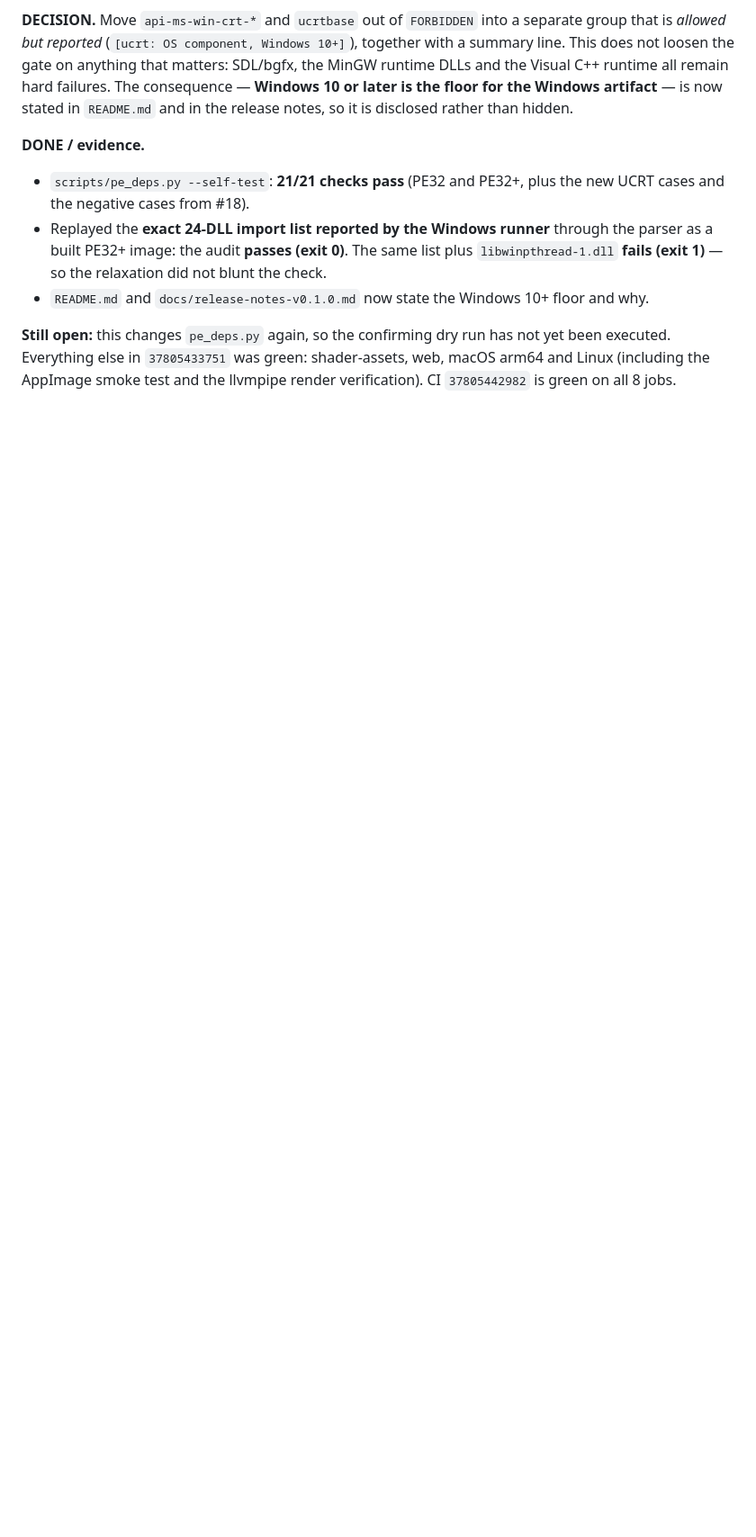
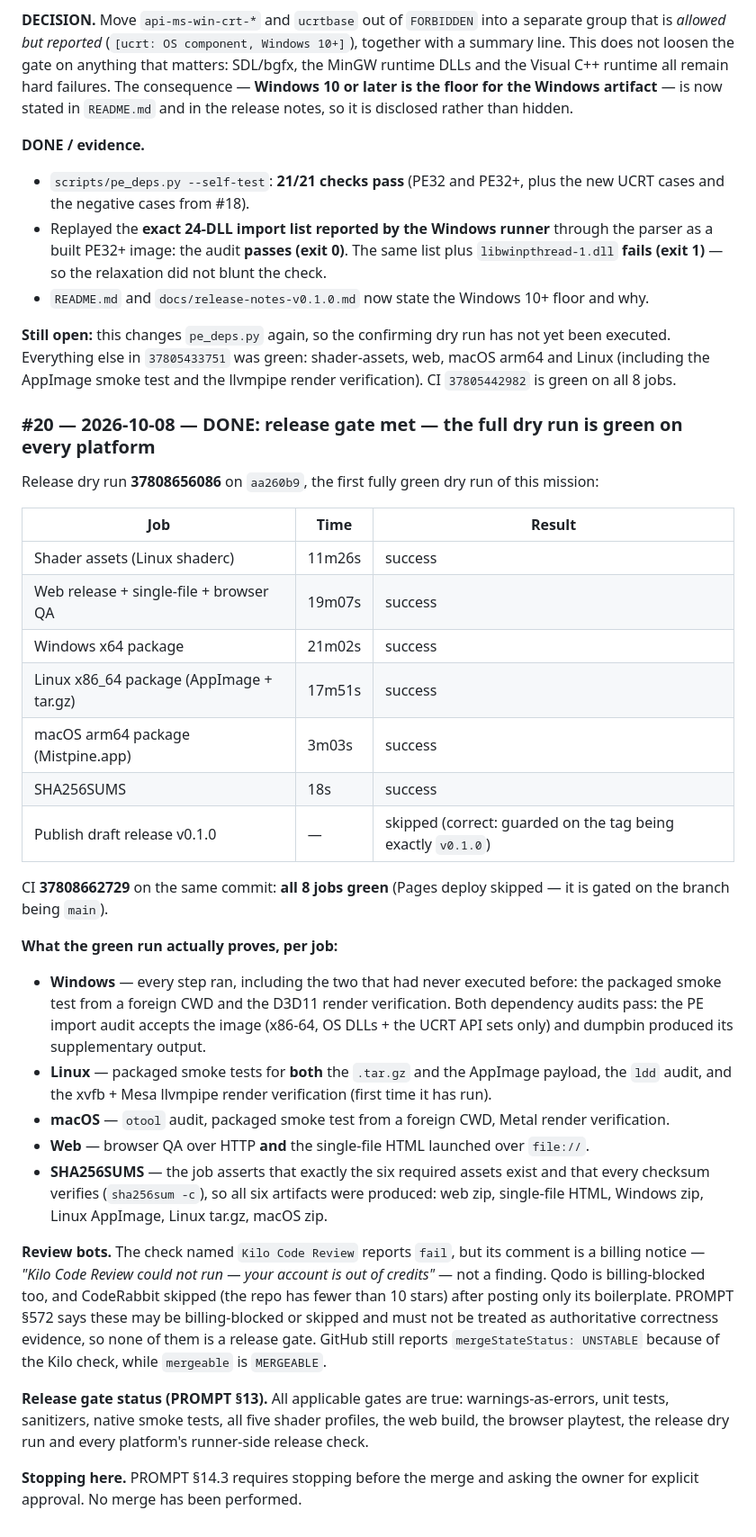
Before and after one commit to coderunknow/AAA, a Markdown page: DESIGN_LOG.md, the part around the change. Shown at 90% size. Drawn GitHub-style; blank space fills up the shorter version.

```diff
--- a/DESIGN_LOG.md
+++ b/DESIGN_LOG.md
@@ -603,3 +603,49 @@ it is disclosed rather than hidden.
 executed. Everything else in `37805433751` was green: shader-assets, web, macOS arm64 and Linux
 (including the AppImage smoke test and the llvmpipe render verification). CI `37805442982` is
 green on all 8 jobs.
+
+### #20 — 2026-10-08 — DONE: release gate met — the full dry run is green on every platform
+
+Release dry run **37808656086** on `aa260b9`, the first fully green dry run of this mission:
+
+| Job | Time | Result |
+|---|---|---|
+| Shader assets (Linux shaderc) | 11m26s | success |
+| Web release + single-file + browser QA | 19m07s | success |
+| Windows x64 package | 21m02s | success |
+| Linux x86_64 package (AppImage + tar.gz) | 17m51s | success |
+| macOS arm64 package (Mistpine.app) | 3m03s | success |
+| SHA256SUMS | 18s | success |
+| Publish draft release v0.1.0 | — | skipped (correct: guarded on the tag being exactly `v0.1.0`) |
+
+CI **37808662729** on the same commit: **all 8 jobs green** (Pages deploy skipped — it is gated
+on the branch being `main`).
+
+**What the green run actually proves, per job:**
+
+* **Windows** — every step ran, including the two that had never executed before: the packaged
+  smoke test from a foreign CWD and the D3D11 render verification. Both dependency audits pass:
+  the PE import audit accepts the image (x86-64, OS DLLs + the UCRT API sets only) and dumpbin
+  produced its supplementary output.
+* **Linux** — packaged smoke tests for **both** the `.tar.gz` and the AppImage payload, the
+  `ldd` audit, and the xvfb + Mesa llvmpipe render verification (first time it has run).
+* **macOS** — `otool` audit, packaged smoke test from a foreign CWD, Metal render verification.
+* **Web** — browser QA over HTTP **and** the single-file HTML launched over `file://`.
+* **SHA256SUMS** — the job asserts that exactly the six required assets exist and that every
+  checksum verifies (`sha256sum -c`), so all six artifacts were produced: web zip, single-file
+  HTML, Windows zip, Linux AppImage, Linux tar.gz, macOS zip.
+
+**Review bots.** The check named `Kilo Code Review` reports `fail`, but its comment is a billing
+notice — *"Kilo Code Review could not run — your account is out of credits"* — not a finding.
+Qodo is billing-blocked too, and CodeRabbit skipped (the repo has fewer than 10 stars) after
+posting only its boilerplate. PROMPT §572 says these may be billing-blocked or skipped and must
+not be treated as authoritative correctness evidence, so none of them is a release gate. GitHub
+still reports `mergeStateStatus: UNSTABLE` because of the Kilo check, while `mergeable` is
+`MERGEABLE`.
+
+**Release gate status (PROMPT §13).** All applicable gates are true: warnings-as-errors, unit
+tests, sanitizers, native smoke tests, all five shader profiles, the web build, the browser
+playtest, the release dry run and every platform's runner-side release check.
+
+**Stopping here.** PROMPT §14.3 requires stopping before the merge and asking the owner for
+explicit approval. No merge has been performed.
```
Also changed, not shown: docs/release-status.md (+29 -16 lines).
